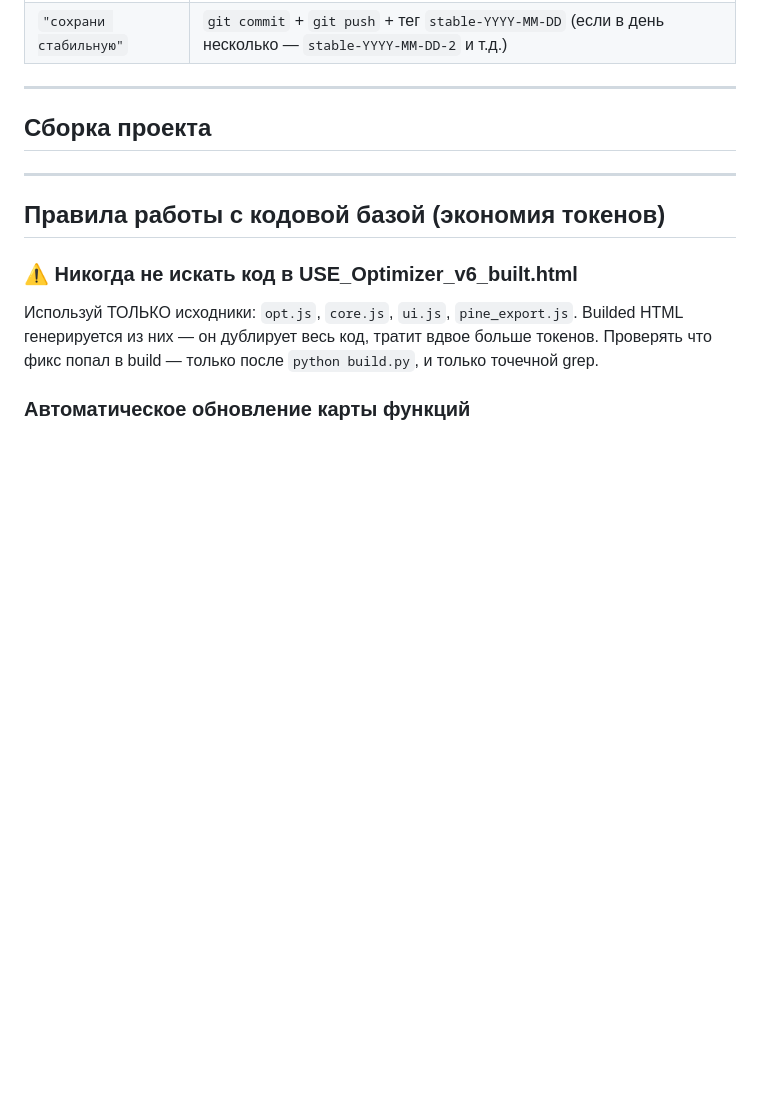
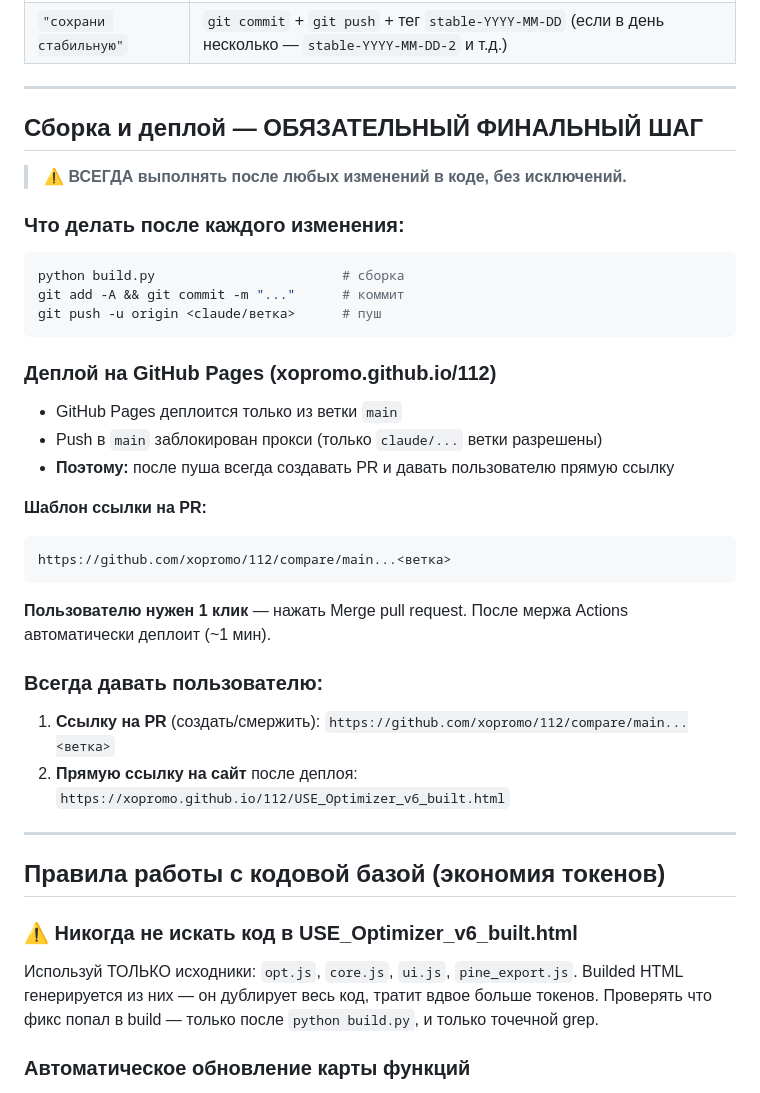
Before and after one commit to xopromo/112, a Markdown page: CLAUDE.md, the part around the change. Rendered like a GitHub page; blank space fills up the shorter version.

Commit message:
docs: add mandatory build+deploy workflow to CLAUDE.md

````diff
--- a/CLAUDE.md
+++ b/CLAUDE.md
@@ -222,14 +222,33 @@ bash /home/user/112/agent/gh_search.sh <query> <mode> <max_urls>
 
 ---
 
-## Сборка проекта
+## Сборка и деплой — ОБЯЗАТЕЛЬНЫЙ ФИНАЛЬНЫЙ ШАГ
 
-<!-- НЕ ВЫПОЛНЯТЬ АВТОМАТИЧЕСКИ — только по явной просьбе пользователя
+> ⚠️ **ВСЕГДА выполнять после любых изменений в коде, без исключений.**
+
+### Что делать после каждого изменения:
 ```bash
-cd /home/user/112
-python build.py   # → USE_Optimizer_v6_built.html
+python build.py                        # сборка
+git add -A && git commit -m "..."      # коммит
+git push -u origin <claude/ветка>      # пуш
 ```
--->
+
+### Деплой на GitHub Pages (xopromo.github.io/112)
+- GitHub Pages деплоится только из ветки `main`
+- Push в `main` заблокирован прокси (только `claude/...` ветки разрешены)
+- **Поэтому:** после пуша всегда создавать PR и давать пользователю прямую ссылку
+
+**Шаблон ссылки на PR:**
+```
+https://github.com/xopromo/112/compare/main...<ветка>
+```
+
+**Пользователю нужен 1 клик** — нажать Merge pull request.
+После мержа Actions автоматически деплоит (~1 мин).
+
+### Всегда давать пользователю:
+1. **Ссылку на PR** (создать/смержить): `https://github.com/xopromo/112/compare/main...<ветка>`
+2. **Прямую ссылку на сайт** после деплоя: `https://xopromo.github.io/112/USE_Optimizer_v6_built.html`
 
 ---
 
````
